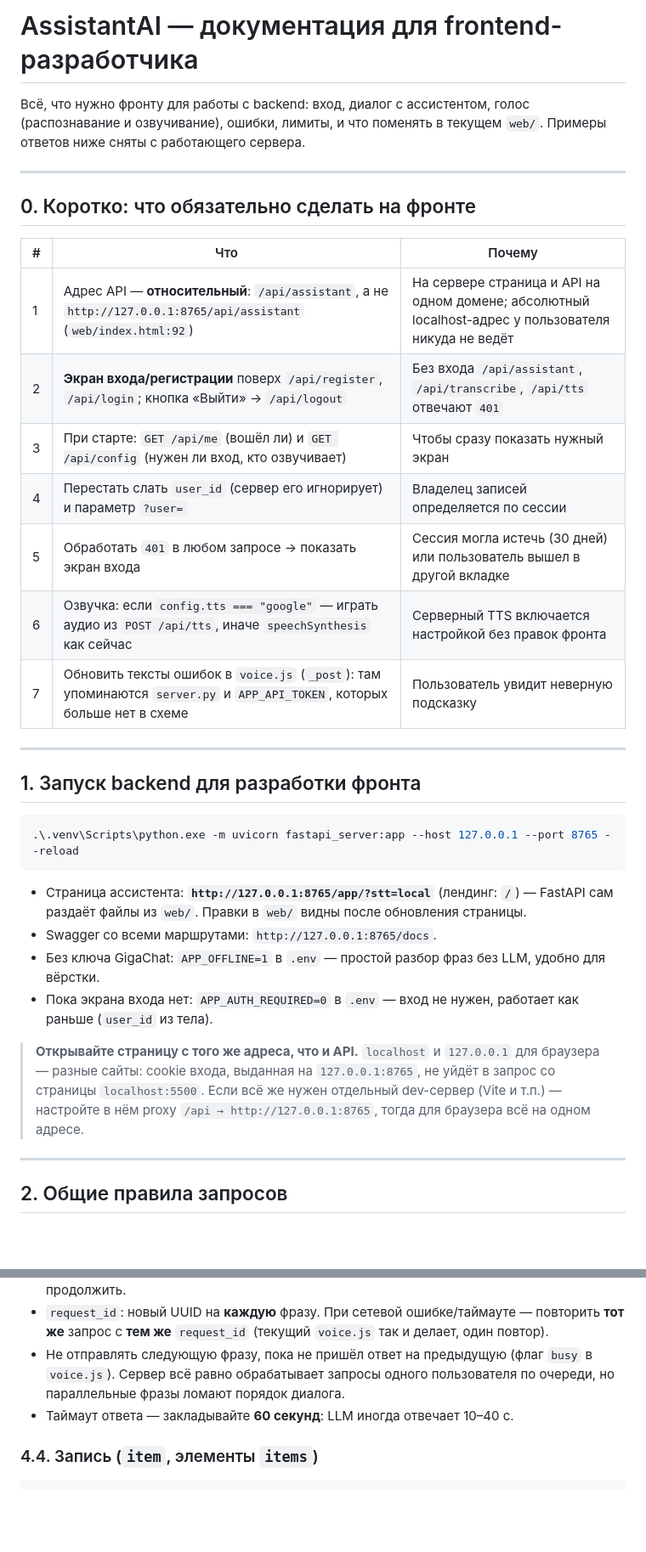
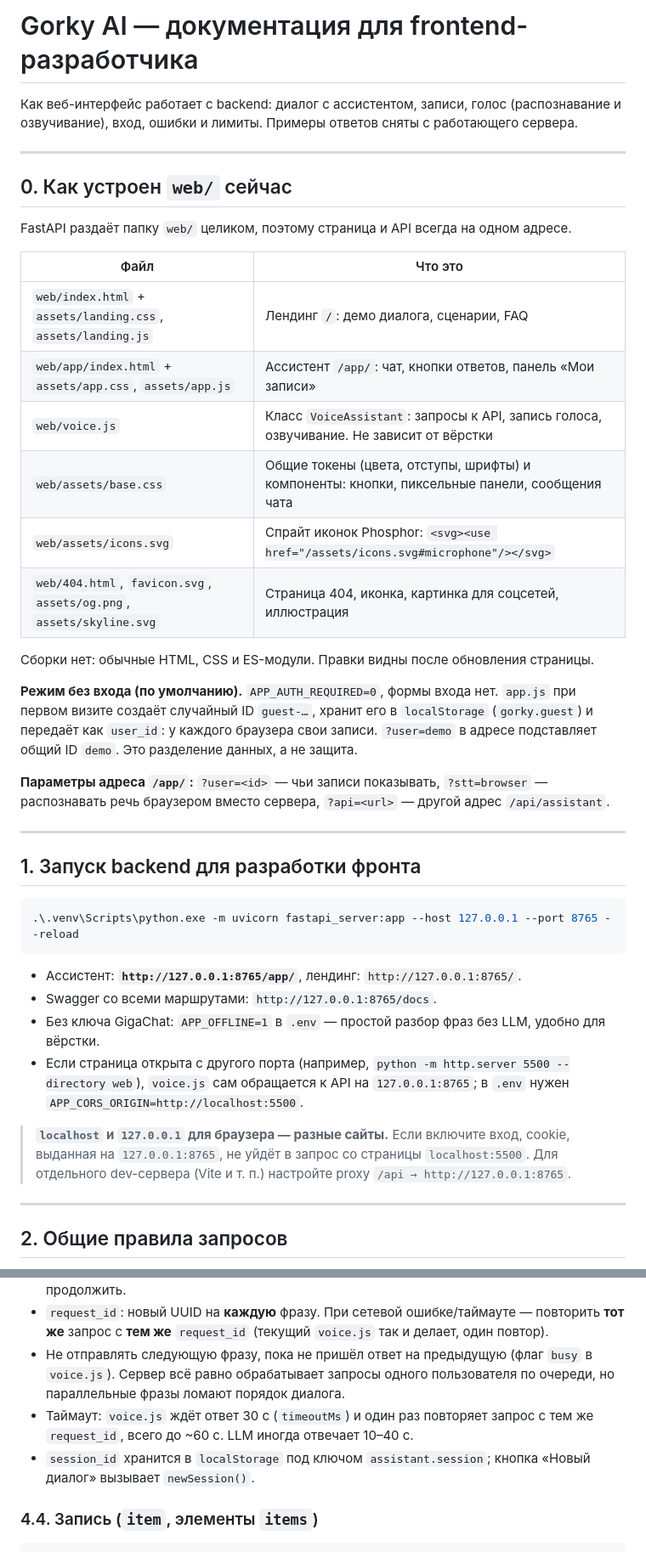
Before and after one commit to bikhe/gorkiycode-iitt, a Markdown page: FRONTEND.md, 2 parts joined by grey strips. Shown at 85% size. GitHub-like rendering; blank space fills up the shorter version.

````diff
--- a/FRONTEND.md
+++ b/FRONTEND.md
@@ -1,20 +1,27 @@
-# AssistantAI — документация для frontend-разработчика
+# Gorky AI — документация для frontend-разработчика
 
-Всё, что нужно фронту для работы с backend: вход, диалог с ассистентом, голос (распознавание и озвучивание), ошибки, лимиты, и что поменять в текущем `web/`. Примеры ответов ниже сняты с работающего сервера.
+Как веб-интерфейс работает с backend: диалог с ассистентом, записи, голос (распознавание и озвучивание), вход, ошибки и лимиты. Примеры ответов сняты с работающего сервера.
 
 ---
 
-## 0. Коротко: что обязательно сделать на фронте
+## 0. Как устроен `web/` сейчас
 
-| # | Что | Почему |
-|---|---|---|
-| 1 | Адрес API — **относительный**: `/api/assistant`, а не `http://127.0.0.1:8765/api/assistant` (`web/index.html:92`) | На сервере страница и API на одном домене; абсолютный localhost-адрес у пользователя никуда не ведёт |
-| 2 | **Экран входа/регистрации** поверх `/api/register`, `/api/login`; кнопка «Выйти» → `/api/logout` | Без входа `/api/assistant`, `/api/transcribe`, `/api/tts` отвечают `401` |
-| 3 | При старте: `GET /api/me` (вошёл ли) и `GET /api/config` (нужен ли вход, кто озвучивает) | Чтобы сразу показать нужный экран |
-| 4 | Перестать слать `user_id` (сервер его игнорирует) и параметр `?user=` | Владелец записей определяется по сессии |
-| 5 | Обработать `401` в любом запросе → показать экран входа | Сессия могла истечь (30 дней) или пользователь вышел в другой вкладке |
-| 6 | Озвучка: если `config.tts === "google"` — играть аудио из `POST /api/tts`, иначе `speechSynthesis` как сейчас | Серверный TTS включается настройкой без правок фронта |
-| 7 | Обновить тексты ошибок в `voice.js` (`_post`): там упоминаются `server.py` и `APP_API_TOKEN`, которых больше нет в схеме | Пользователь увидит неверную подсказку |
+FastAPI раздаёт папку `web/` целиком, поэтому страница и API всегда на одном адресе.
+
+| Файл | Что это |
+|---|---|
+| `web/index.html` + `assets/landing.css`, `assets/landing.js` | Лендинг `/`: демо диалога, сценарии, FAQ |
+| `web/app/index.html` + `assets/app.css`, `assets/app.js` | Ассистент `/app/`: чат, кнопки ответов, панель «Мои записи» |
+| `web/voice.js` | Класс `VoiceAssistant`: запросы к API, запись голоса, озвучивание. Не зависит от вёрстки |
+| `web/assets/base.css` | Общие токены (цвета, отступы, шрифты) и компоненты: кнопки, пиксельные панели, сообщения чата |
+| `web/assets/icons.svg` | Спрайт иконок Phosphor: `<svg><use href="/assets/icons.svg#microphone"/></svg>` |
+| `web/404.html`, `favicon.svg`, `assets/og.png`, `assets/skyline.svg` | Страница 404, иконка, картинка для соцсетей, иллюстрация |
+
+Сборки нет: обычные HTML, CSS и ES-модули. Правки видны после обновления страницы.
+
+**Режим без входа (по умолчанию).** `APP_AUTH_REQUIRED=0`, формы входа нет. `app.js` при первом визите создаёт случайный ID `guest-…`, хранит его в `localStorage` (`gorky.guest`) и передаёт как `user_id`: у каждого браузера свои записи. `?user=demo` в адресе подставляет общий ID `demo`. Это разделение данных, а не защита.
+
+**Параметры адреса `/app/`:** `?user=<id>` — чьи записи показывать, `?stt=browser` — распознавать речь браузером вместо сервера, `?api=<url>` — другой адрес `/api/assistant`.
 
 ---
 
@@ -24,12 +31,12 @@
 .\.venv\Scripts\python.exe -m uvicorn fastapi_server:app --host 127.0.0.1 --port 8765 --reload
 ```
 
-- Страница ассистента: **`http://127.0.0.1:8765/app/?stt=local`** (лендинг: `/`) — FastAPI сам раздаёт файлы из `web/`. Правки в `web/` видны после обновления страницы.
+- Ассистент: **`http://127.0.0.1:8765/app/`**, лендинг: `http://127.0.0.1:8765/`.
 - Swagger со всеми маршрутами: `http://127.0.0.1:8765/docs`.
 - Без ключа GigaChat: `APP_OFFLINE=1` в `.env` — простой разбор фраз без LLM, удобно для вёрстки.
-- Пока экрана входа нет: `APP_AUTH_REQUIRED=0` в `.env` — вход не нужен, работает как раньше (`user_id` из тела).
+- Если страница открыта с другого порта (например, `python -m http.server 5500 --directory web`), `voice.js` сам обращается к API на `127.0.0.1:8765`; в `.env` нужен `APP_CORS_ORIGIN=http://localhost:5500`.
 
-> **Открывайте страницу с того же адреса, что и API.** `localhost` и `127.0.0.1` для браузера — разные сайты: cookie входа, выданная на `127.0.0.1:8765`, не уйдёт в запрос со страницы `localhost:5500`. Если всё же нужен отдельный dev-сервер (Vite и т.п.) — настройте в нём proxy `/api → http://127.0.0.1:8765`, тогда для браузера всё на одном адресе.
+> **`localhost` и `127.0.0.1` для браузера — разные сайты.** Если включите вход, cookie, выданная на `127.0.0.1:8765`, не уйдёт в запрос со страницы `localhost:5500`. Для отдельного dev-сервера (Vite и т. п.) настройте proxy `/api → http://127.0.0.1:8765`.
 
 ---
 
@@ -196,7 +211,8 @@ if (config.auth_required && me.status === 401) showLogin(); else showChat();
 - `session_id`: сгенерировать UUID при входе / кнопке «Новый диалог», хранить в `localStorage` (как сейчас делает `VoiceAssistant.newSession()`). Новый диалог **не удаляет записи**, только сбрасывает контекст («её», «эту встречу»). Состояние диалога хранится на сервере, поэтому после перезагрузки страницы с тем же `session_id` уточнение можно продолжить.
 - `request_id`: новый UUID на **каждую** фразу. При сетевой ошибке/таймауте — повторить **тот же** запрос с **тем же** `request_id` (текущий `voice.js` так и делает, один повтор).
 - Не отправлять следующую фразу, пока не пришёл ответ на предыдущую (флаг `busy` в `voice.js`). Сервер всё равно обрабатывает запросы одного пользователя по очереди, но параллельные фразы ломают порядок диалога.
-- Таймаут ответа — закладывайте **60 секунд**: LLM иногда отвечает 10–40 с.
+- Таймаут: `voice.js` ждёт ответ 30 с (`timeoutMs`) и один раз повторяет запрос с тем же `request_id`, всего до ~60 с. LLM иногда отвечает 10–40 с.
+- `session_id` хранится в `localStorage` под ключом `assistant.session`; кнопка «Новый диалог» вызывает `newSession()`.
 
 ### 4.4. Запись (`item`, элементы `items`)
 
````
Also changed, not shown: other parts of FRONTEND.md (+50 -30 lines).
